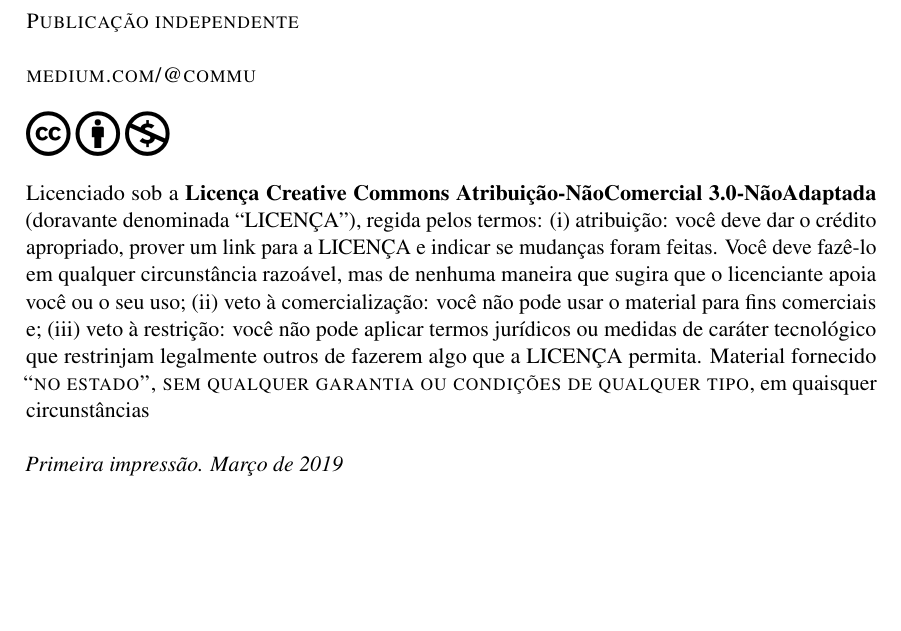
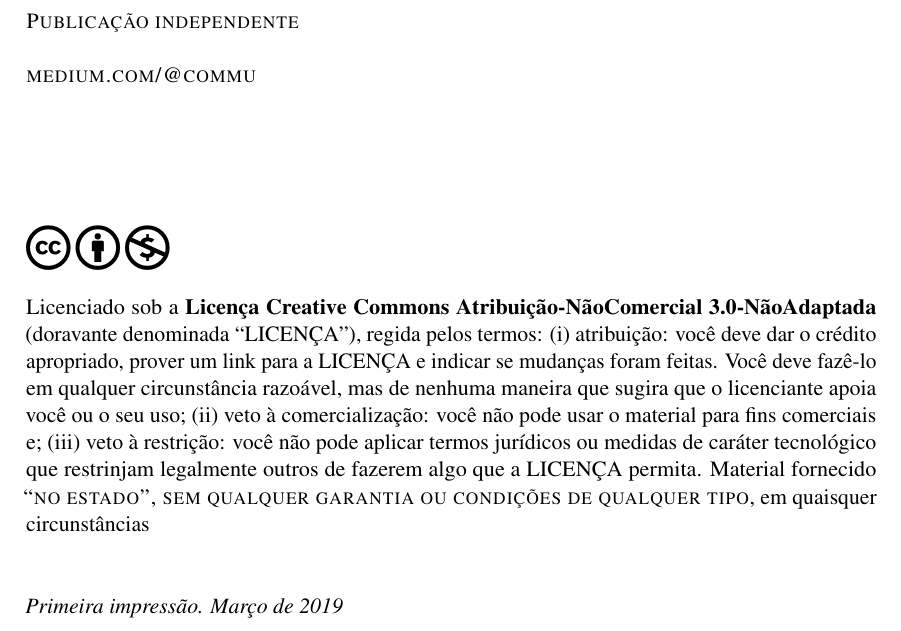
Before and after one commit to caiocco/commu-Privatizacao_CPTM, a LaTeX book (main.tex, which reads structure.tex): part of page 2 of 23, cut so that both start at the same text, the shorter picture padded with empty space. Compiled offline with pdfLaTeX.

Commit message:
Pequenos ajustes

```diff
--- a/main.tex
+++ b/main.tex
@@ -86,9 +86,13 @@
 
 \noindent \textsc{medium.com/@commu}\\ %  URL
 
+\vspace{2cm}
+
 \noindent {\Huge \ccbync} \\
 
 \noindent Licenciado sob a \textbf{Licença Creative Commons Atribuição-NãoComercial 3.0-NãoAdaptada} (doravante denominada ``LICENÇA''), regida pelos termos: (i) atribuição: você deve dar o crédito apropriado, prover um link para a LICENÇA e indicar se mudanças foram feitas. Você deve fazê-lo em qualquer circunstância razoável, mas de nenhuma maneira que sugira que o licenciante apoia você ou o seu uso; (ii) veto à comercialização: você não pode usar o material para fins comerciais e; (iii) veto à restrição: você não pode aplicar termos jurídicos ou medidas de caráter tecnológico que restrinjam legalmente outros de fazerem algo que a LICENÇA permita. Material fornecido \textsc{``no estado'', sem qualquer garantia ou condições de qualquer tipo}, em quaisquer circunstâncias \\ % Informações de licensiamento
+
+\vspace{0.5cm}
 
 \noindent \textit{Primeira impressão. Março de 2019} % Impressão/data da edição
 
--- a/structure.tex
+++ b/structure.tex
@@ -509,7 +509,7 @@ innerbottommargin=5pt]{qBox}
 %----------------------------------------------------------------------------------------
 
 \usepackage{hyperref}
-\hypersetup{hidelinks,colorlinks=false,breaklinks=true,urlcolor= red,bookmarksopen=false,pdftitle={Title},pdfauthor={Author}}
+\hypersetup{hidelinks,colorlinks=false,breaklinks=true,urlcolor= red,bookmarksopen=false,pdftitle={Title},pdfauthor={COMMU}}
 \usepackage{bookmark}
 \bookmarksetup{
 open,
```
